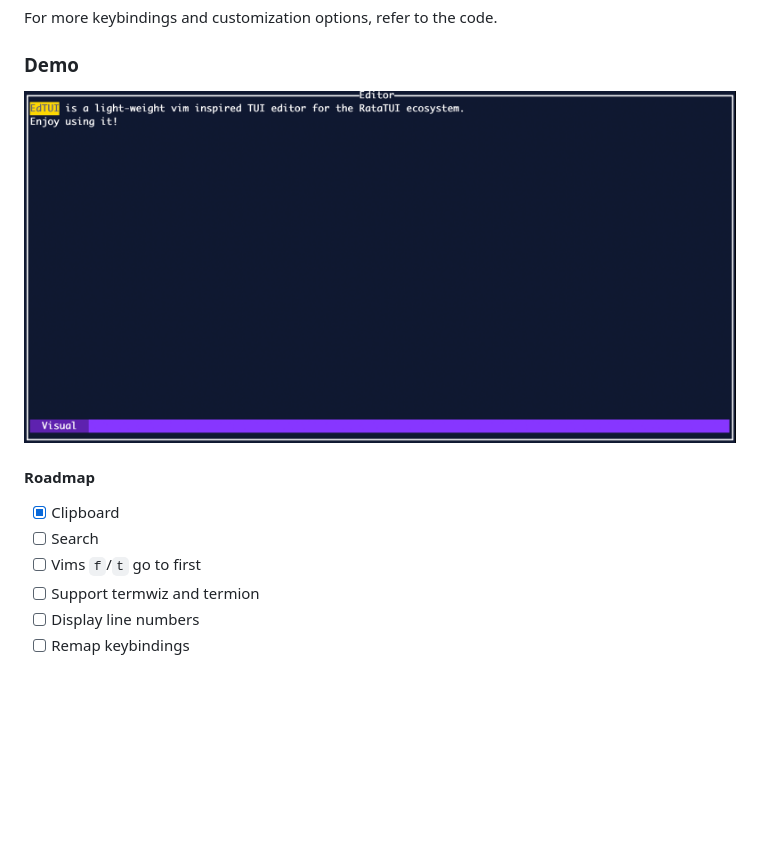
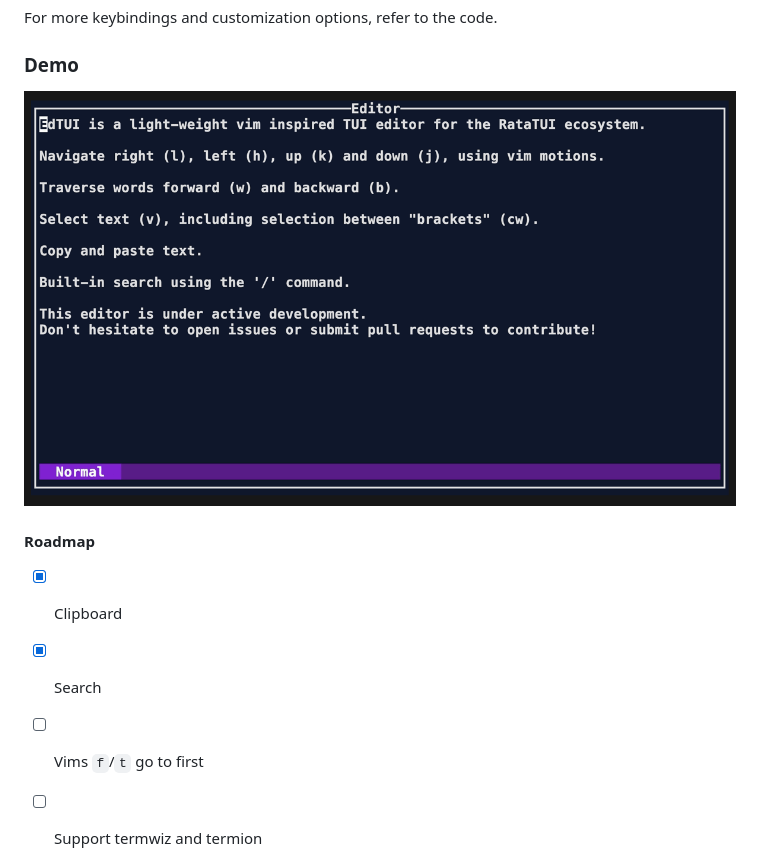
Before and after one commit to preiter93/edtui, a Markdown page: README.md, the part around the change. Rendered like a GitHub page; pictures changed too: resources/app.gif (added); blank space fills up the shorter version.

```diff
--- a/README.md
+++ b/README.md
@@ -37,12 +37,13 @@ For more keybindings and customization options, refer to the code.
 
 ### Demo
 
-![](resources/screenshot.png)
+![](resources/app.gif)
 
 #### Roadmap
 
 - [x] Clipboard
-- [ ] Search
+- [x] Search
+
 - [ ] Vims `f`/`t` go to first
 - [ ] Support termwiz and termion
 - [ ] Display line numbers
```
Also changed, not shown: CHANGELOG.md (+7 -5 lines), 3 other files.
